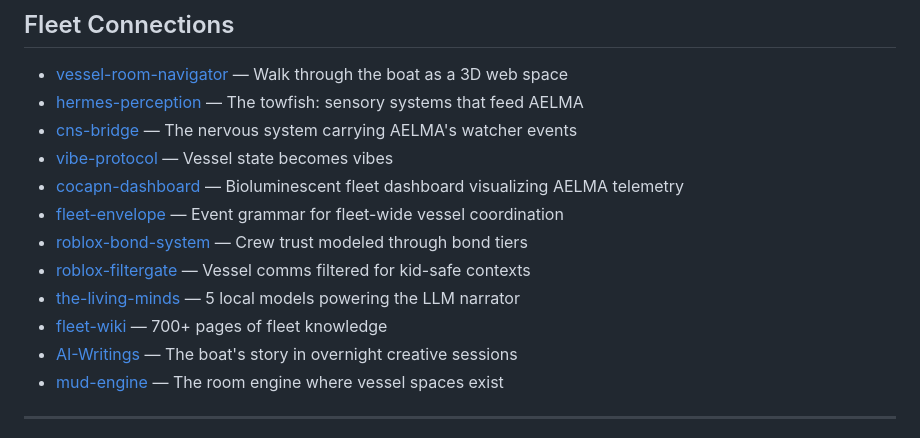
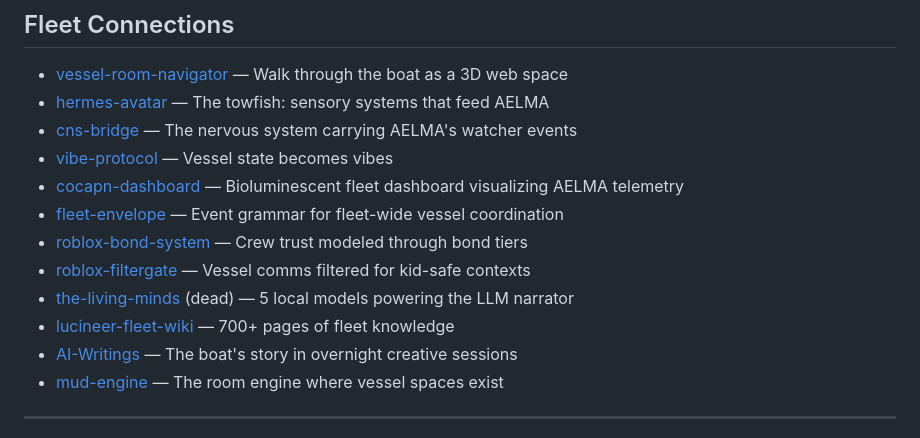
Before and after one commit to SuperInstance/vessel-agent-system, a Markdown page: aelma/README.md, the part around the change. GitHub-like rendering.

```diff
--- a/aelma/README.md
+++ b/aelma/README.md
@@ -41,15 +41,15 @@ The production system for F/V EILEEN. Phase 2 complete: 407 tests passing.
 ## Fleet Connections
 
 - [vessel-room-navigator](https://github.com/SuperInstance/vessel-room-navigator) — Walk through the boat as a 3D web space
-- [hermes-perception](https://github.com/SuperInstance/hermes-perception) — The towfish: sensory systems that feed AELMA
+- [hermes-avatar](https://github.com/SuperInstance/hermes-avatar) — The towfish: sensory systems that feed AELMA
 - [cns-bridge](https://github.com/SuperInstance/cns-bridge) — The nervous system carrying AELMA's watcher events
 - [vibe-protocol](https://github.com/SuperInstance/vibe-protocol) — Vessel state becomes vibes
 - [cocapn-dashboard](https://github.com/SuperInstance/cocapn-dashboard) — Bioluminescent fleet dashboard visualizing AELMA telemetry
 - [fleet-envelope](https://github.com/SuperInstance/fleet-envelope) — Event grammar for fleet-wide vessel coordination
 - [roblox-bond-system](https://github.com/SuperInstance/roblox-bond-system) — Crew trust modeled through bond tiers
 - [roblox-filtergate](https://github.com/SuperInstance/roblox-filtergate) — Vessel comms filtered for kid-safe contexts
-- [the-living-minds](https://github.com/SuperInstance/the-living-minds) — 5 local models powering the LLM narrator
-- [fleet-wiki](https://github.com/SuperInstance/fleet-wiki) — 700+ pages of fleet knowledge
+- [the-living-minds](https://github.com/SuperInstance/the-living-minds) (dead) — 5 local models powering the LLM narrator
+- [lucineer-fleet-wiki](https://github.com/SuperInstance/lucineer-fleet-wiki) — 700+ pages of fleet knowledge
 - [AI-Writings](https://github.com/SuperInstance/AI-Writings/tree/main/prose) — The boat's story in overnight creative sessions
 - [mud-engine](https://github.com/SuperInstance/mud-engine) — The room engine where vessel spaces exist
 
```
Also changed, not shown: README.md (+4 -4 lines), aelma/twin/README.md (+1 -1 lines).
